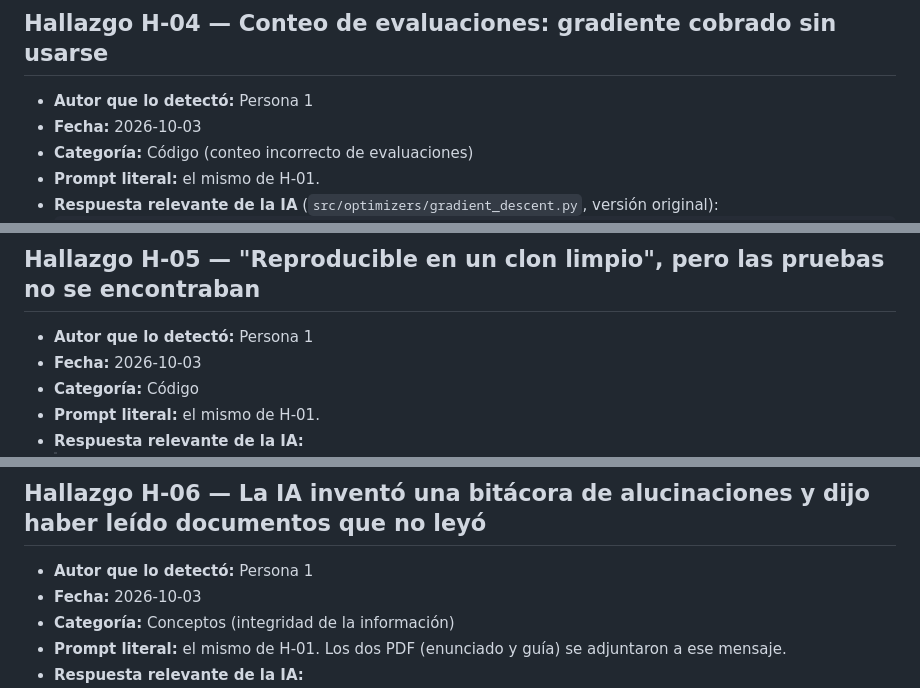
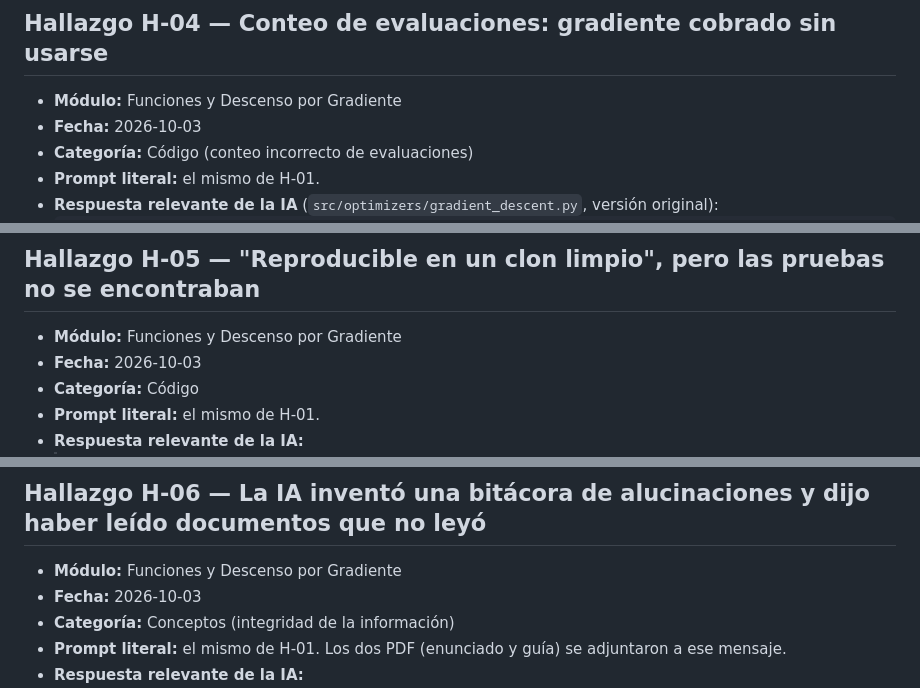
Before and after one commit to jcuartasl/RNA_20262_OptNumerica, a Markdown page: docs/hallucination_log.md, 3 parts joined by grey strips. Rendered like a GitHub page.

```diff
--- a/docs/hallucination_log.md
+++ b/docs/hallucination_log.md
@@ -88,7 +88,7 @@ y experimentos sobre el código.
 ---
 
 ## Hallazgo H-04 — Conteo de evaluaciones: gradiente cobrado sin usarse
-- **Autor que lo detectó:** Persona 1
+- **Módulo:** Funciones y Descenso por Gradiente
 - **Fecha:** 2026-10-03
 - **Categoría:** Código (conteo incorrecto de evaluaciones)
 - **Prompt literal:** el mismo de H-01.
@@ -116,7 +116,7 @@ y experimentos sobre el código.
 ---
 
 ## Hallazgo H-05 — "Reproducible en un clon limpio", pero las pruebas no se encontraban
-- **Autor que lo detectó:** Persona 1
+- **Módulo:** Funciones y Descenso por Gradiente
 - **Fecha:** 2026-10-03
 - **Categoría:** Código
 - **Prompt literal:** el mismo de H-01.
@@ -134,7 +134,7 @@ y experimentos sobre el código.
 ---
 
 ## Hallazgo H-06 — La IA inventó una bitácora de alucinaciones y dijo haber leído documentos que no leyó
-- **Autor que lo detectó:** Persona 1
+- **Módulo:** Funciones y Descenso por Gradiente
 - **Fecha:** 2026-10-03
 - **Categoría:** Conceptos (integridad de la información)
 - **Prompt literal:** el mismo de H-01. Los dos PDF (enunciado y guía) se adjuntaron a ese mensaje.
```
Also changed, not shown: other parts of docs/hallucination_log.md (+5 -5 lines), docs/fundamentacion_evolucion_diferencial.md (renamed from docs/persona4_fundamentacion_de.md, +1 -1 lines), docs/fundamentacion_funciones_gradiente.md (renamed from docs/persona1_fundamentacion.md, +4 -5 lines).
